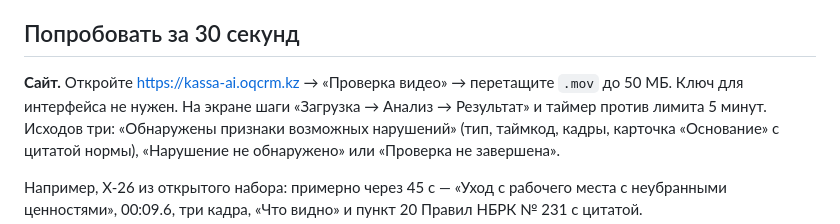
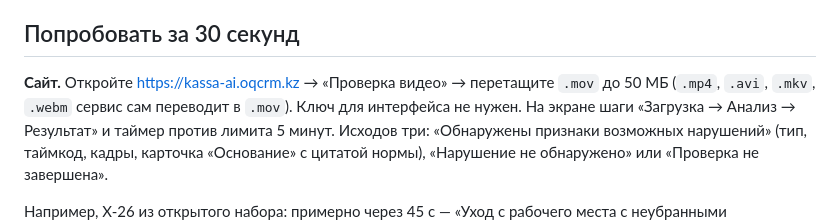
Before and after one commit to Oryntai/Team-name, a Markdown page: README.md, the part around the change. Rendered like a GitHub page.

```diff
--- a/README.md
+++ b/README.md
@@ -23,7 +23,7 @@
 
 ## Попробовать за 30 секунд
 
-**Сайт.** Откройте https://kassa-ai.oqcrm.kz → «Проверка видео» → перетащите `.mov` до 50 МБ. Ключ для интерфейса не нужен.
+**Сайт.** Откройте https://kassa-ai.oqcrm.kz → «Проверка видео» → перетащите `.mov` до 50 МБ (`.mp4`, `.avi`, `.mkv`, `.webm` сервис сам переводит в `.mov`). Ключ для интерфейса не нужен.
 На экране шаги «Загрузка → Анализ → Результат» и таймер против лимита 5 минут. Исходов три: «Обнаружены признаки возможных нарушений»
 (тип, таймкод, кадры, карточка «Основание» с цитатой нормы), «Нарушение не обнаружено» или «Проверка не завершена».
 
```
Also changed, not shown: docs/SUBMISSION.md (+1 -1 lines).
